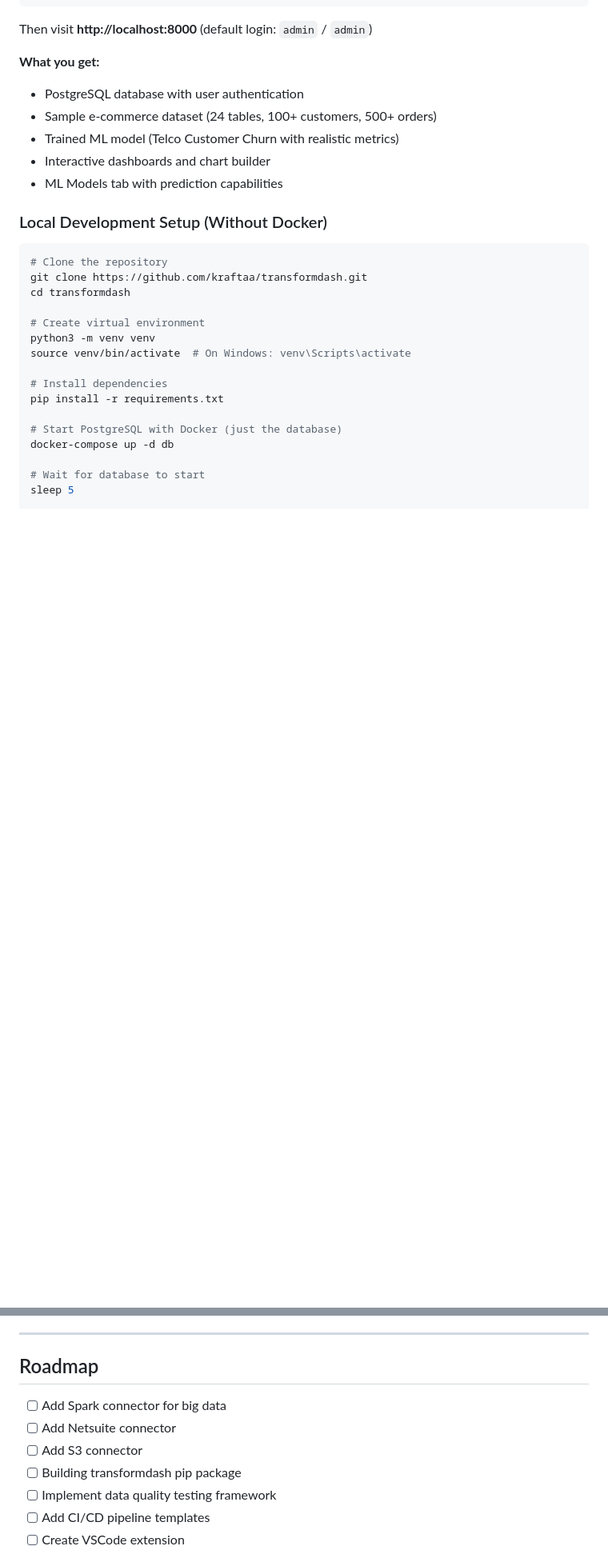
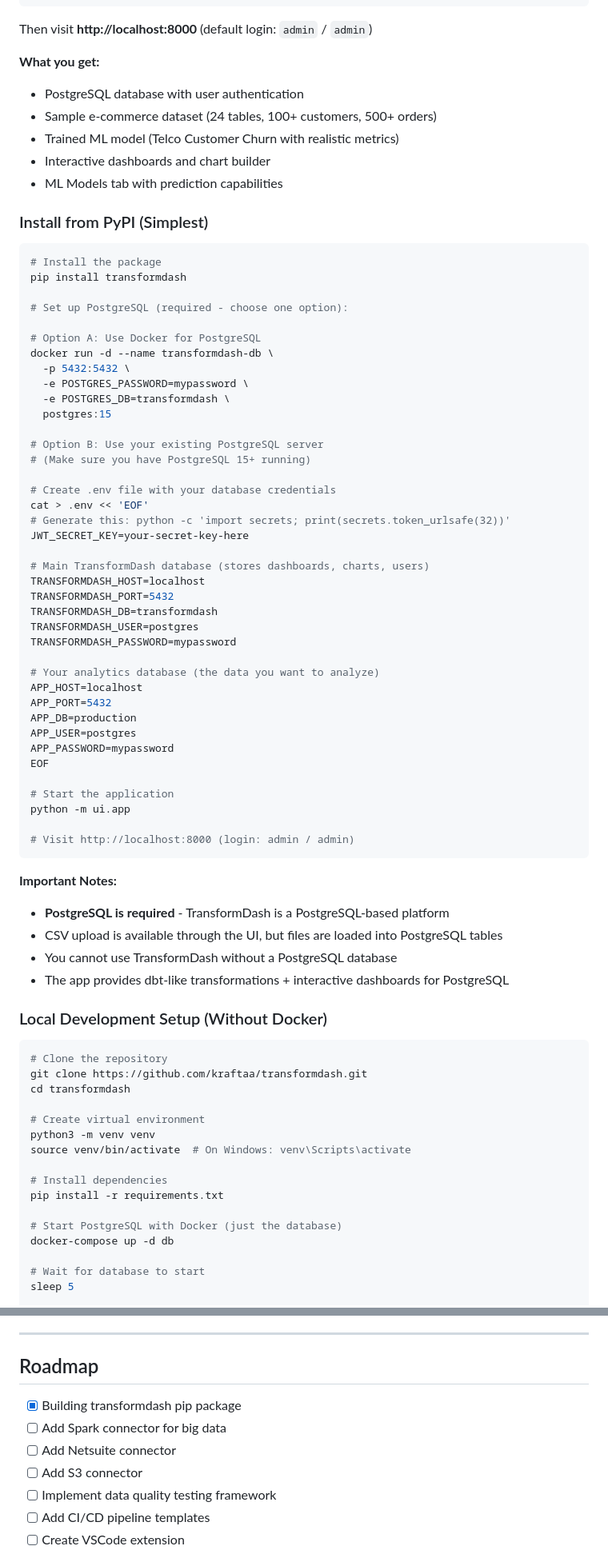
Before and after one commit to kraftaa/transformdash, a Markdown page: README.md, 2 parts joined by grey strips. Shown at 80% size. GitHub-like rendering; blank space fills up the shorter version.

Commit message:
Add PyPI badge and mark pip package as complete in roadmap
- Added PyPI version badge to README
- Marked pip package item as completed in roadmap
- Reordered roadmap to show completed items first

````diff
--- a/README.md
+++ b/README.md
@@ -98,6 +99,56 @@ Then visit **http://localhost:8000** (default login: `admin` / `admin`)
 - Trained ML model (Telco Customer Churn with realistic metrics)
 - Interactive dashboards and chart builder
 - ML Models tab with prediction capabilities
+
+### Install from PyPI (Simplest)
+
+```bash
+# Install the package
+pip install transformdash
+
+# Set up PostgreSQL (required - choose one option):
+
+# Option A: Use Docker for PostgreSQL
+docker run -d --name transformdash-db \
+  -p 5432:5432 \
+  -e POSTGRES_PASSWORD=mypassword \
+  -e POSTGRES_DB=transformdash \
+  postgres:15
+
+# Option B: Use your existing PostgreSQL server
+# (Make sure you have PostgreSQL 15+ running)
+
+# Create .env file with your database credentials
+cat > .env << 'EOF'
+# Generate this: python -c 'import secrets; print(secrets.token_urlsafe(32))'
+JWT_SECRET_KEY=your-secret-key-here
+
+# Main TransformDash database (stores dashboards, charts, users)
+TRANSFORMDASH_HOST=localhost
+TRANSFORMDASH_PORT=5432
+TRANSFORMDASH_DB=transformdash
+TRANSFORMDASH_USER=postgres
+TRANSFORMDASH_PASSWORD=mypassword
+
+# Your analytics database (the data you want to analyze)
+APP_HOST=localhost
+APP_PORT=5432
+APP_DB=production
+APP_USER=postgres
+APP_PASSWORD=mypassword
+EOF
+
+# Start the application
+python -m ui.app
+
+# Visit http://localhost:8000 (login: admin / admin)
+```
+
+**Important Notes:**
+- **PostgreSQL is required** - TransformDash is a PostgreSQL-based platform
+- CSV upload is available through the UI, but files are loaded into PostgreSQL tables
+- You cannot use TransformDash without a PostgreSQL database
+- The app provides dbt-like transformations + interactive dashboards for PostgreSQL
 
 ### Local Development Setup (Without Docker)
 
@@ -598,10 +649,10 @@ This project is licensed under the MIT License - see the LICENSE file for detail
 
 ## Roadmap
 
+- [x] Building transformdash pip package
 - [ ] Add Spark connector for big data
 - [ ] Add Netsuite connector
 - [ ] Add S3 connector
-- [ ] Building transformdash pip package
 - [ ] Implement data quality testing framework
 - [ ] Add CI/CD pipeline templates
 - [ ] Create VSCode extension
````
Also changed, not shown: other parts of README.md (+1 -0 lines).
